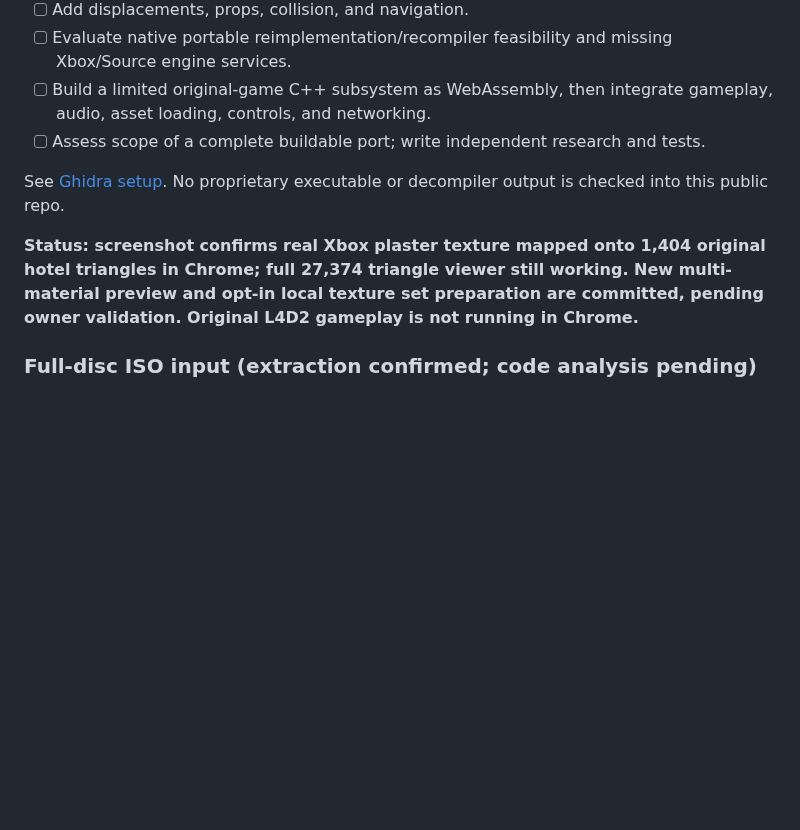
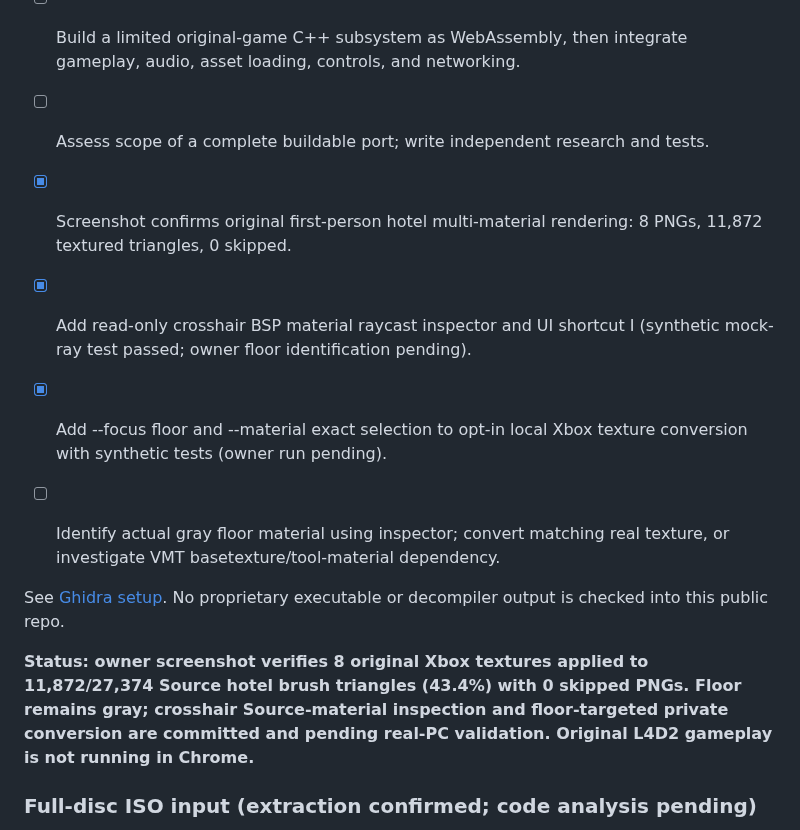
Before and after one commit to RealMCera/LFD2, a Markdown page: docs/ROADMAP.md, the part around the change. GitHub-like rendering; blank space fills up the shorter version.

Commit message:
Record verified eight original materials and document crosshair floor inspection plus exact texture selection

```diff
--- a/docs/ROADMAP.md
+++ b/docs/ROADMAP.md
@@ -110,9 +110,14 @@ The `default.xex` launcher has only about **32 KiB** of code, but the newly veri
 - [ ] Build a limited original-game C++ subsystem as WebAssembly, then integrate gameplay, audio, asset loading, controls, and networking.
 - [ ] Assess scope of a complete buildable port; write independent research and tests.
 
+- [x] Screenshot confirms original first-person hotel multi-material rendering: 8 PNGs, 11,872 textured triangles, 0 skipped.
+- [x] Add read-only crosshair BSP material raycast inspector and UI shortcut I (synthetic mock-ray test passed; owner floor identification pending).
+- [x] Add --focus floor and --material exact selection to opt-in local Xbox texture conversion with synthetic tests (owner run pending).
+- [ ] Identify actual gray floor material using inspector; convert matching real texture, or investigate VMT basetexture/tool-material dependency.
+
 See [Ghidra setup](GHIDRA_SETUP.md). No proprietary executable or decompiler output is checked into this public repo.
 
-**Status: screenshot confirms real Xbox plaster texture mapped onto 1,404 original hotel triangles in Chrome; full 27,374 triangle viewer still working. New multi-material preview and opt-in local texture set preparation are committed, pending owner validation. Original L4D2 gameplay is not running in Chrome.**
+**Status: owner screenshot verifies 8 original Xbox textures applied to 11,872/27,374 Source hotel brush triangles (43.4%) with 0 skipped PNGs. Floor remains gray; crosshair Source-material inspection and floor-targeted private conversion are committed and pending real-PC validation. Original L4D2 gameplay is not running in Chrome.**
 
 ### Full-disc ISO input (extraction confirmed; code analysis pending)
 
```
